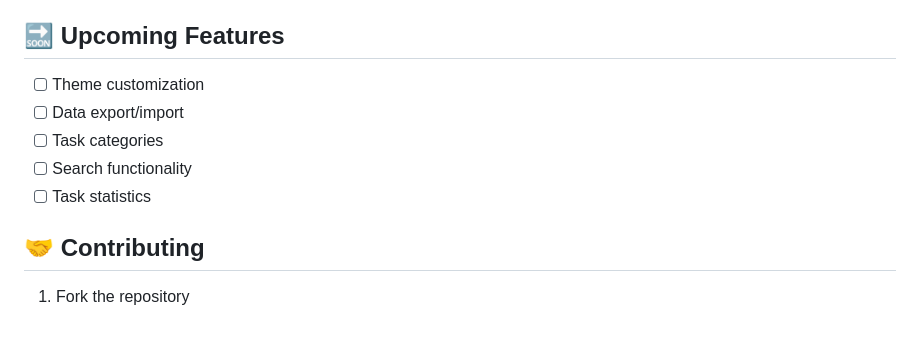
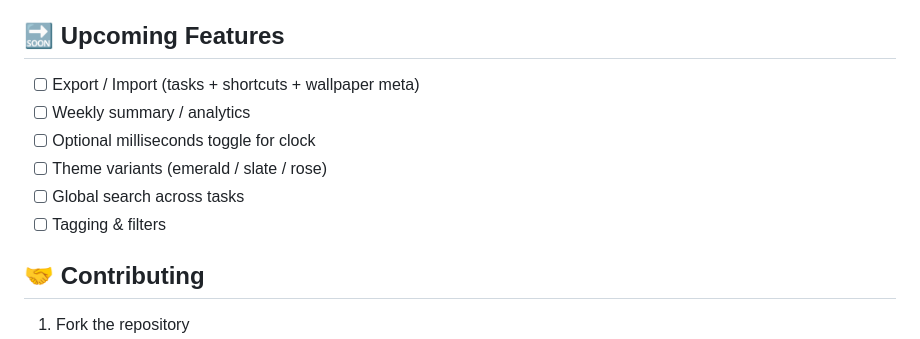
Before and after one commit to kanishk1122/home_tab, a Markdown page: README.md, the part around one of its changes. GitHub-like rendering.

```diff
--- a/README.md
+++ b/README.md
@@ -104,11 +77,12 @@ A minimalist yet powerful daily task tracker with real-time updates and visual p
 
 ## 🔜 Upcoming Features
 
-- [ ] Theme customization
-- [ ] Data export/import
-- [ ] Task categories
-- [ ] Search functionality
-- [ ] Task statistics
+- [ ] Export / Import (tasks + shortcuts + wallpaper meta)
+- [ ] Weekly summary / analytics
+- [ ] Optional milliseconds toggle for clock
+- [ ] Theme variants (emerald / slate / rose)
+- [ ] Global search across tasks
+- [ ] Tagging & filters
 
 ## 🤝 Contributing
 
```
Also changed, not shown: other parts of README.md (+54 -81 lines), image.png, public/128.png (added), public/48.png (added), public/8.png (added), 2 other files.
